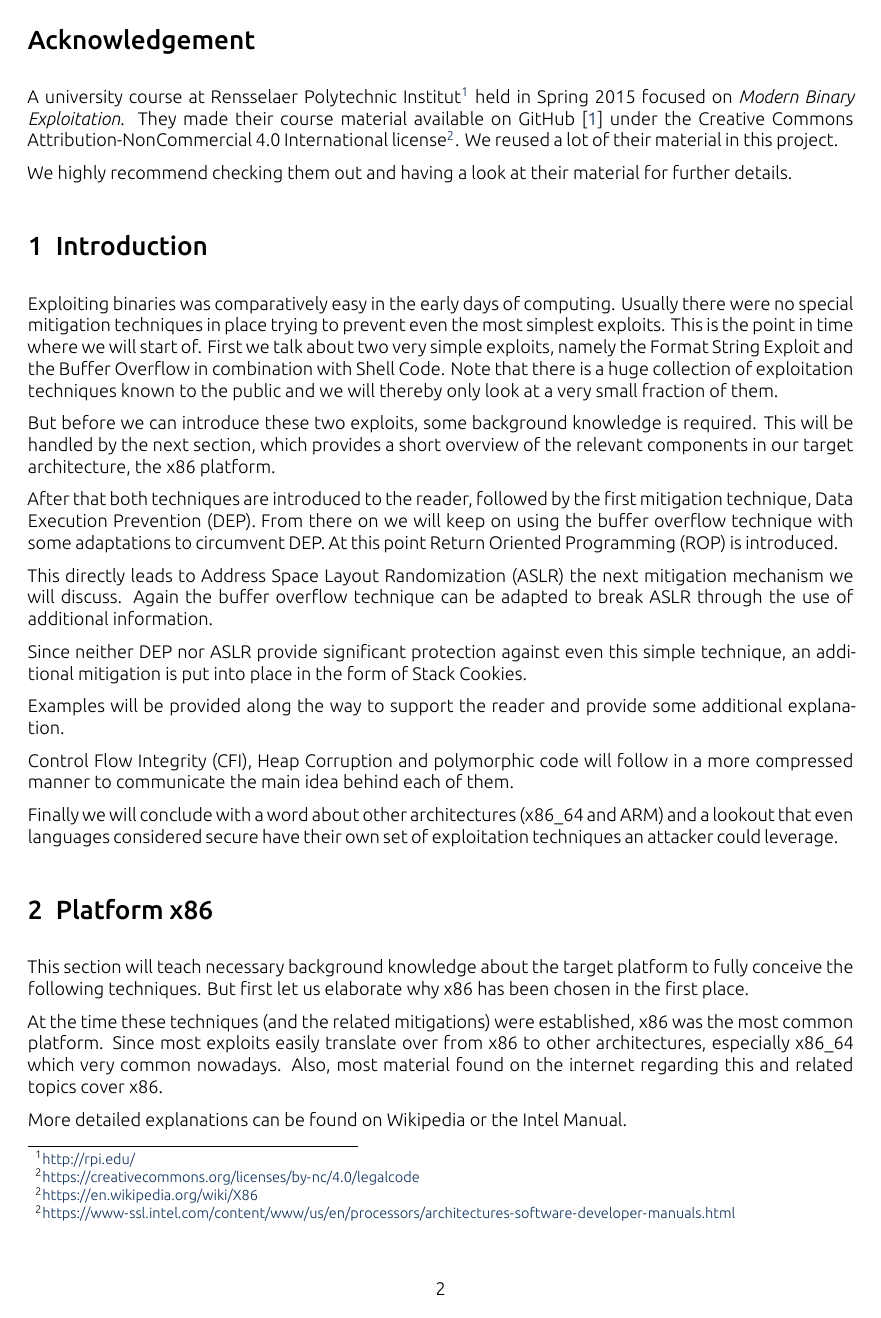
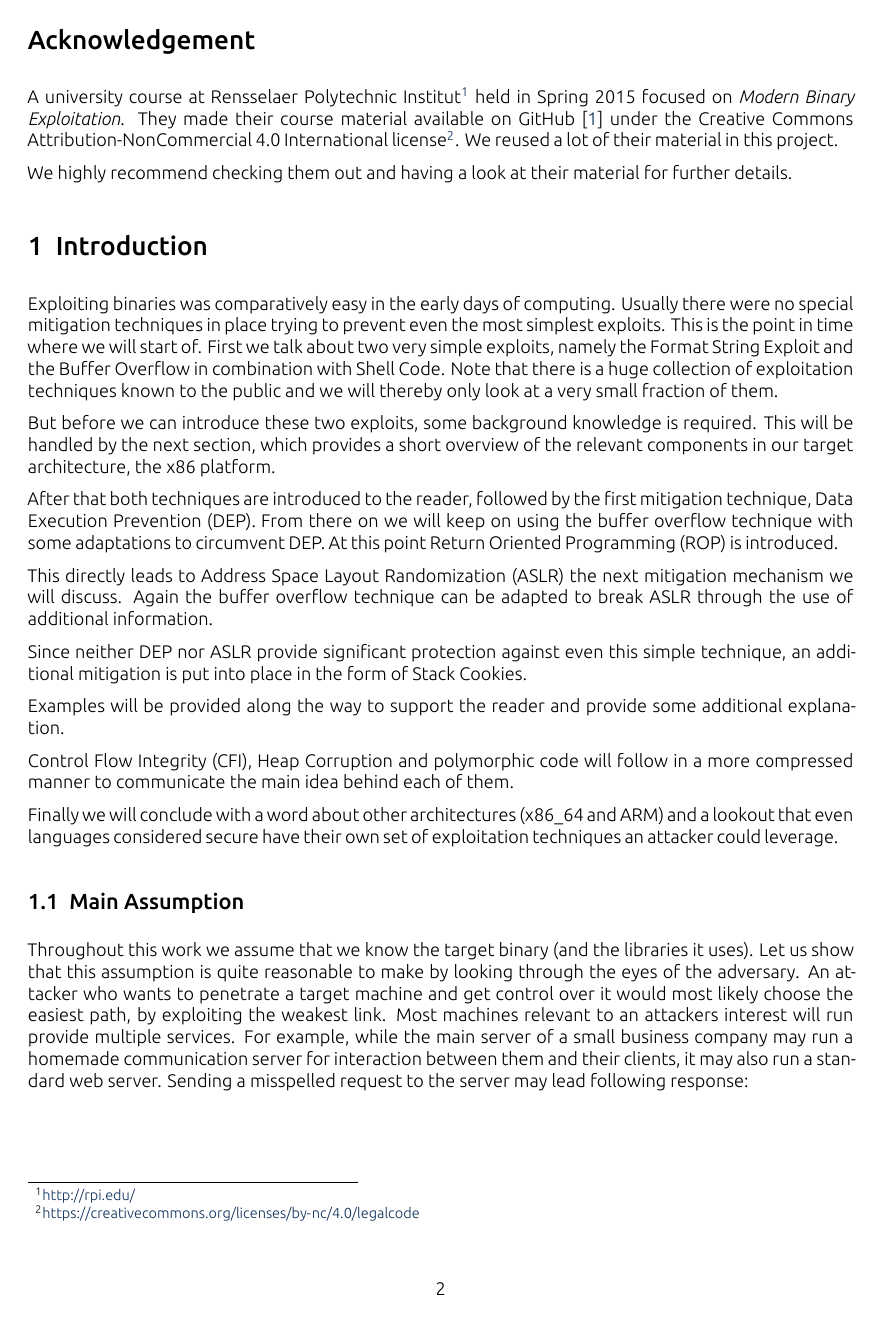
Before and after one commit to W4RH4WK/ETnM, LaTeX slides (docs/paper.tex): page 2 of 4. The pictures show the PDF file docs/paper.pdf that the author committed with the source.

Commit message:
Paper: Add section about main assumption

```diff
--- a/docs/paper.tex
+++ b/docs/paper.tex
@@ -67,3 +67,18 @@ Finally we will conclude with a word about other architectures (x86\_64 and
 ARM) and a lookout that even languages considered secure have their own set of
 exploitation techniques an attacker could leverage.
 
+\subsection{Main Assumption}
+
+Throughout this work we assume that we know the target binary (and the
+libraries it uses). Let us show that this assumption is quite reasonable to
+make by looking through the eyes of the adversary. An attacker who wants to
+penetrate a target machine and get control over it would most likely choose the
+easiest path, by exploiting the weakest link. Most machines relevant to an
+attackers interest will run provide multiple services. For example, while the
+main server of a small business company may run a homemade communication server
+for interaction between them and their clients, it may also run a standard web
+server. Sending a misspelled request to the server may lead following response:
+
+\begin{pre*}{autogobble,xleftmargin=1cm}
+    <!DOCTYPE HTML PUBLIC "-//IETF//DTD HTML 2.0//EN">
+    <html><head>
```
Also changed, not shown: docs/paper.pdf, docs/paper.tex (15 more changed lines).
